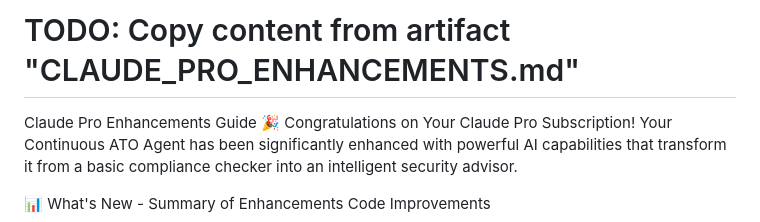
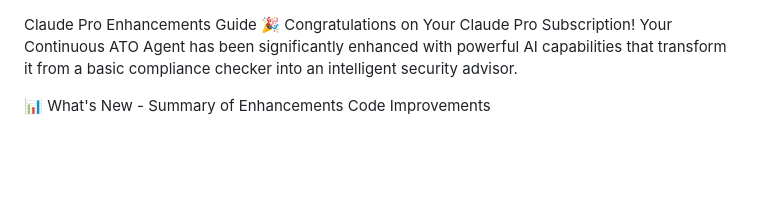
Before and after one commit to Tony-A-Michailidis/gataisha-ai, a Markdown page: docs/CLAUDE_PRO_ENHANCEMENTS.md, the part around the change. Rendered like a GitHub page; blank space fills up the shorter version.

Commit message:
Update CLAUDE_PRO_ENHANCEMENTS.md with introduction
Removed TODO note and added introduction to Claude Pro Enhancements.

```diff
--- a/docs/CLAUDE_PRO_ENHANCEMENTS.md
+++ b/docs/CLAUDE_PRO_ENHANCEMENTS.md
@@ -1,4 +1,3 @@
-# TODO: Copy content from artifact "CLAUDE_PRO_ENHANCEMENTS.md"
 Claude Pro Enhancements Guide
 🎉 Congratulations on Your Claude Pro Subscription!
 Your Continuous ATO Agent has been significantly enhanced with powerful AI capabilities that transform it from a basic compliance checker into an intelligent security advisor.
```
